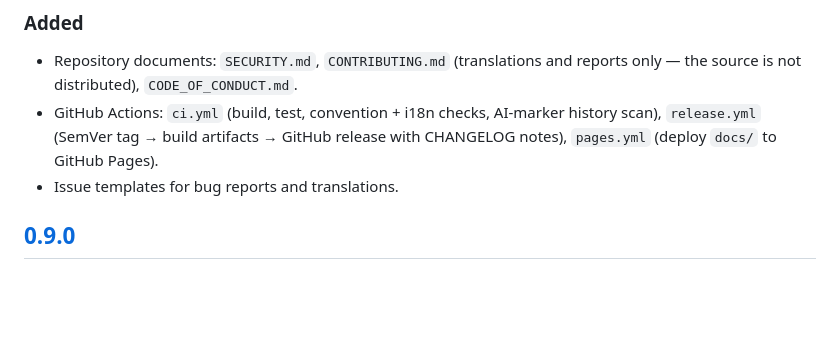
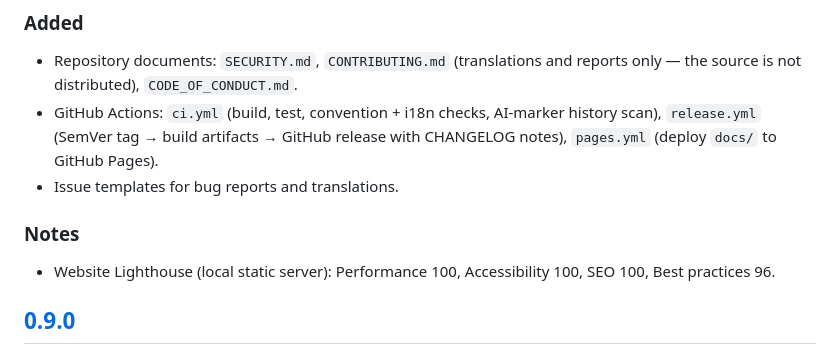
Before and after one commit to Patrickjaillet/a500launcher, a Markdown page: CHANGELOG.md, the part around the change. GitHub-like rendering; blank space fills up the shorter version.

Commit message:
Note website Lighthouse results in changelog

```diff
--- a/CHANGELOG.md
+++ b/CHANGELOG.md
@@ -14,6 +14,10 @@ and this project adheres to [Semantic Versioning](https://semver.org/spec/v2.0.0
   history scan), `release.yml` (SemVer tag → build artifacts → GitHub release with
   CHANGELOG notes), `pages.yml` (deploy `docs/` to GitHub Pages).
 - Issue templates for bug reports and translations.
+
+### Notes
+- Website Lighthouse (local static server): Performance 100, Accessibility 100,
+  SEO 100, Best practices 96.
 
 ## [0.9.0]
 
```
